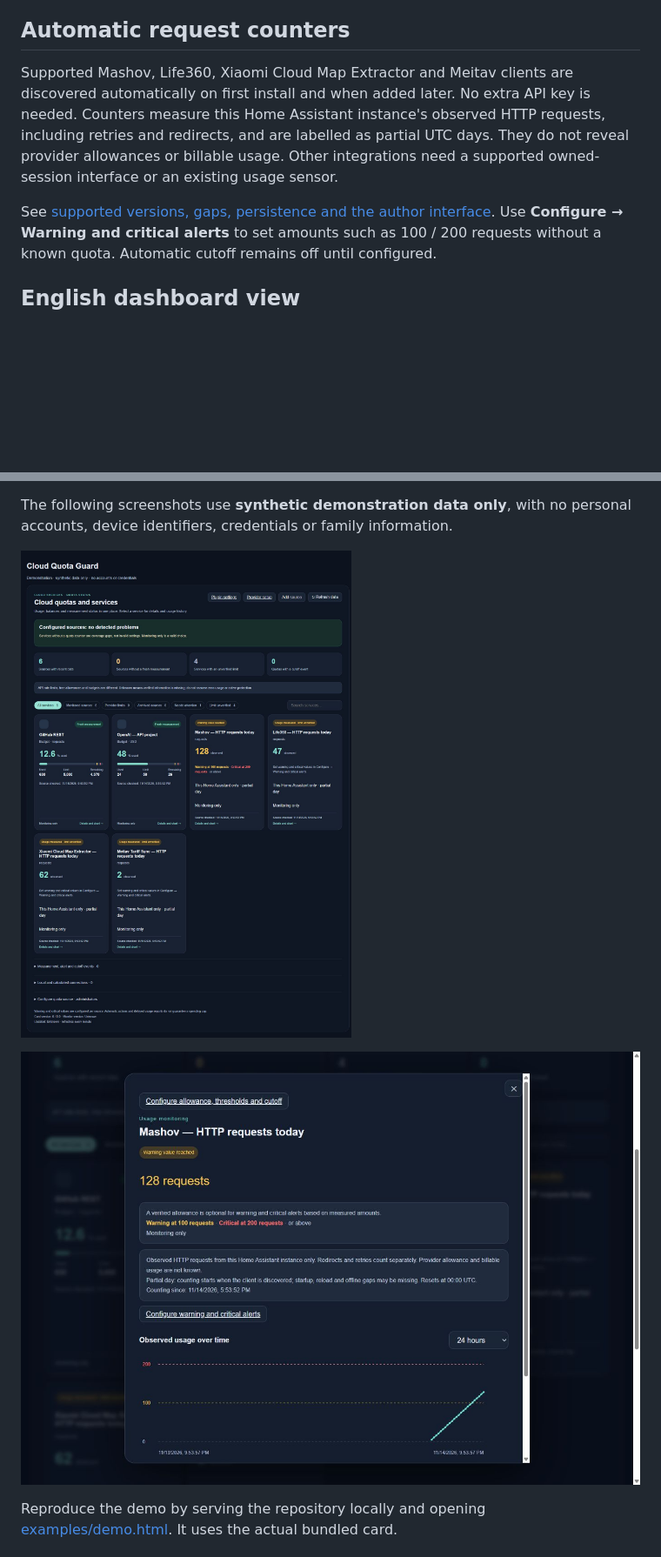
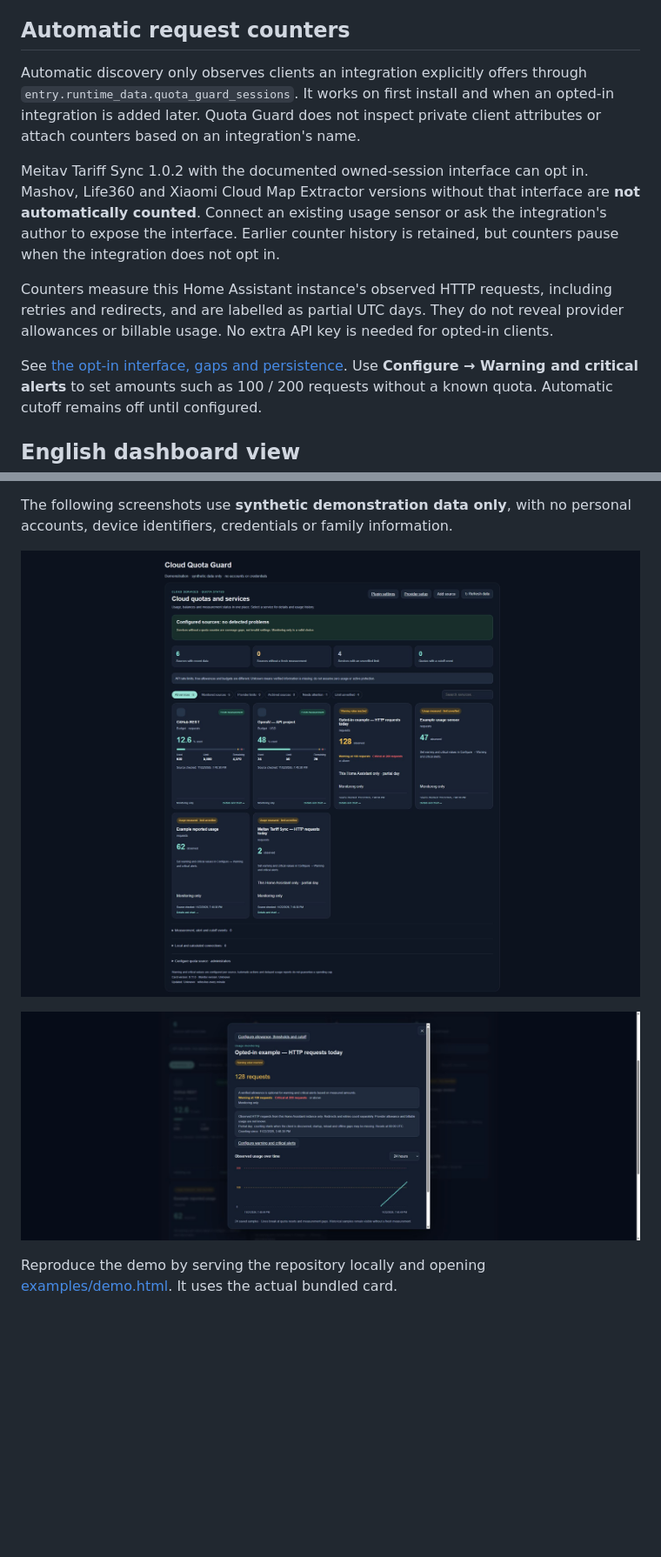
Before and after one commit to NirBY/ha-cloud-quota-guard, a Markdown page: README.md, 2 parts joined by grey strips. Shown at 87% size. GitHub-like rendering; pictures changed too: docs/screenshots/counter-details.jpg, docs/screenshots/overview.jpg; blank space fills up the shorter version.

Commit message:
Require integration-owned opt-in for automatic request counters

```diff
--- a/README.md
+++ b/README.md
@@ -60,14 +60,22 @@ does not create an automatic account API.
 
 ## Automatic request counters
 
-Supported Mashov, Life360, Xiaomi Cloud Map Extractor and Meitav clients are
-discovered automatically on first install and when added later. No extra API key
-is needed. Counters measure this Home Assistant instance's observed HTTP requests,
-including retries and redirects, and are labelled as partial UTC days. They do
-not reveal provider allowances or billable usage. Other integrations need a
-supported owned-session interface or an existing usage sensor.
+Automatic discovery only observes clients an integration explicitly offers through
+`entry.runtime_data.quota_guard_sessions`. It works on first install and when an
+opted-in integration is added later. Quota Guard does not inspect private client
+attributes or attach counters based on an integration's name.
 
-See [supported versions, gaps, persistence and the author interface](docs/usage-and-controls.md#automatic-request-counters).
+Meitav Tariff Sync 1.0.2 with the documented owned-session interface can opt in.
+Mashov, Life360 and Xiaomi Cloud Map Extractor versions without that interface
+are **not automatically counted**. Connect an existing usage sensor or ask the
+integration's author to expose the interface. Earlier counter history is retained,
+but counters pause when the integration does not opt in.
+
+Counters measure this Home Assistant instance's observed HTTP requests, including
+retries and redirects, and are labelled as partial UTC days. They do not reveal
+provider allowances or billable usage. No extra API key is needed for opted-in clients.
+
+See [the opt-in interface, gaps and persistence](docs/usage-and-controls.md#automatic-request-counters).
 Use **Configure → Warning and critical alerts** to set amounts such as 100 / 200
 requests without a known quota. Automatic cutoff remains off until configured.
 
```
Also changed, not shown: CHANGELOG.md (+10 -0 lines), docs/usage-and-controls.md (+16 -8 lines), 10 other files.
